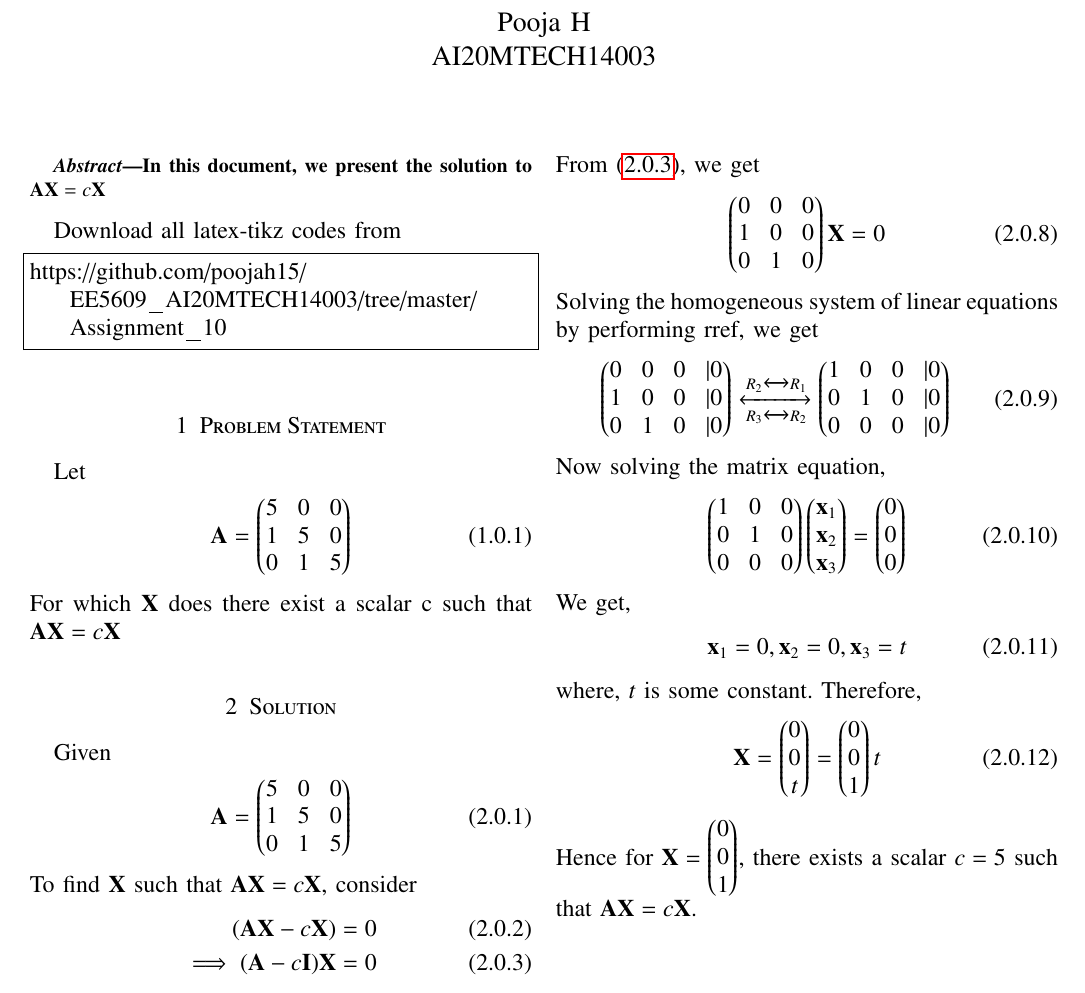
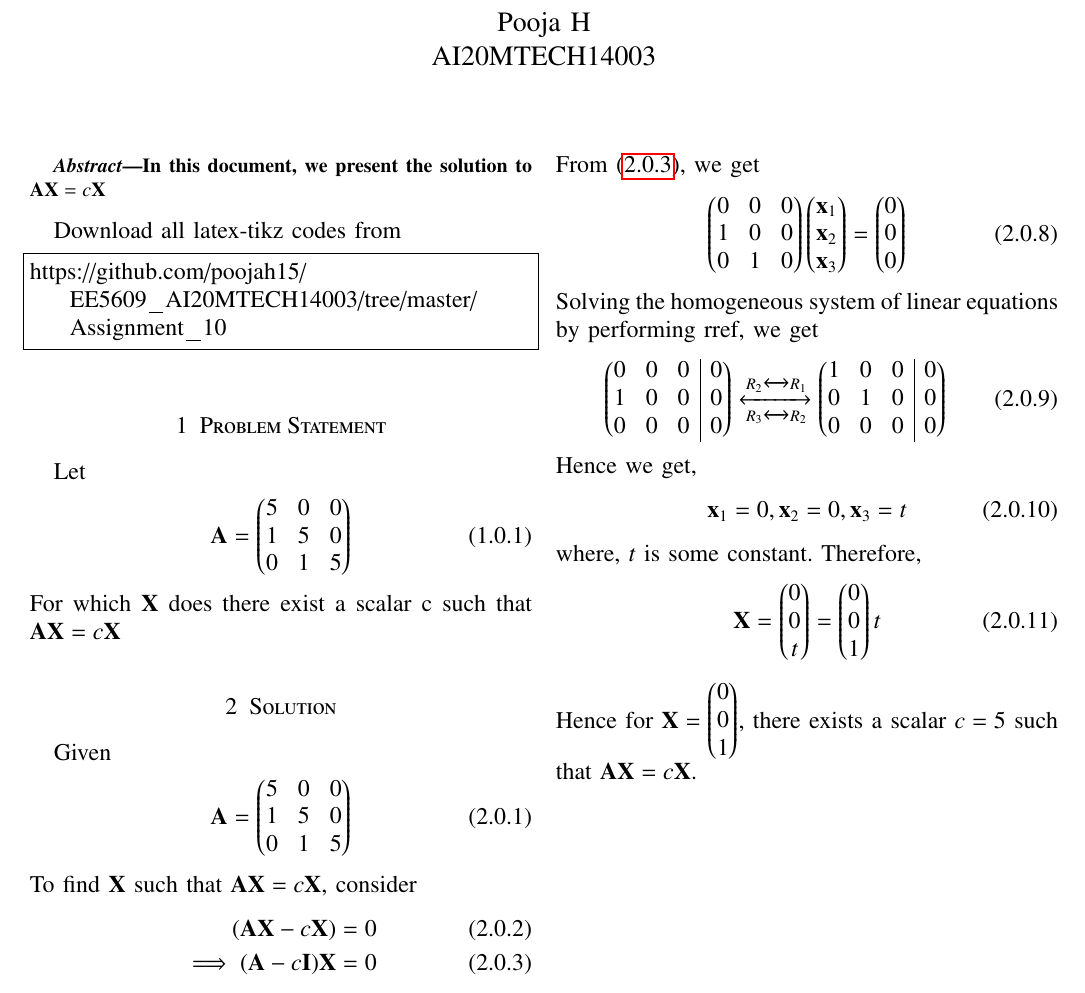
Before and after one commit to poojah15/EE5609_AI20MTECH14003, a LaTeX problem sheet (Assignment_10/document_10.tex): part of the page, cut so that both start at the same text. Compiled offline with pdfLaTeX.

Commit message:
Add files via upload

```diff
--- a/Assignment_10/document_10.tex
+++ b/Assignment_10/document_10.tex
@@ -150,6 +150,12 @@ columns=fullflexible
 \bigskip
 \renewcommand{\thefigure}{\theenumi}
 \renewcommand{\thetable}{\theenumi}
+\newenvironment{amatrix}[1]{%
+	\left(\begin{array}{@{}*{#1}{c}|c@{}}
+	}{%
+	\end{array}\right)
+}
+
 \begin{abstract}
 In this document, we present the solution to $\vec{AX} = c\vec{X}$
 \end{abstract}
@@ -184,19 +190,19 @@ Finding the corresponding eigenvalues and eigenvectors:
 \end{align}
 From \eqref{eq:gen}, we get
 \begin{align}
-	\myvec{0 & 0 & 0\\ 1 & 0 & 0\\0 & 1 & 0}\vec{X} = 0
+	\myvec{0 & 0 & 0\\ 1 & 0 & 0\\0 & 1 & 0}\myvec{\vec{x}_1 \\ \vec{x}_2 \\ \vec{x}_3} = \myvec{0 \\ 0 \\ 0}
 \end{align}
 Solving the homogeneous system of linear equations by performing rref, we get
 \begin{align}
-	\myvec{0 & 0 & 0 & |0\\1 & 0 & 0 & |0\\0 & 1 & 0 & |0 }
+	\begin{amatrix}{3}
+		0 & 0 & 0 & 0\\ 1& 0 & 0 & 0\\ 0 & 0 & 0 & 0
+	\end{amatrix}
 	\xleftrightarrow[R_3 \xleftrightarrow{} R_2]{R_2 \xleftrightarrow{} R_1}
-	\myvec{1 & 0 & 0 & |0\\ 0 & 1 & 0 & |0\\0 & 0 & 0 & |0 }
+	\begin{amatrix}{3}
+		1 & 0 & 0 & 0\\ 0& 1 & 0 & 0\\ 0 & 0 & 0 & 0
+	\end{amatrix}
 \end{align}
-Now solving the matrix equation,
-\begin{align}
-		\myvec{1 & 0 & 0 \\0 & 1 & 0 \\0 & 0 & 0}\myvec{\vec{x}_1 \\ \vec{x}_2 \\ \vec{x}_3} = \myvec{0 \\ 0 \\ 0}
-\end{align}
-We get,
+Hence we get,
 \begin{align}
 	\vec{x}_1 = 0, \vec{x}_2 = 0, \vec{x}_3 = t
 \end{align}
```
Also changed, not shown: Assignment_10/document_10.pdf.
